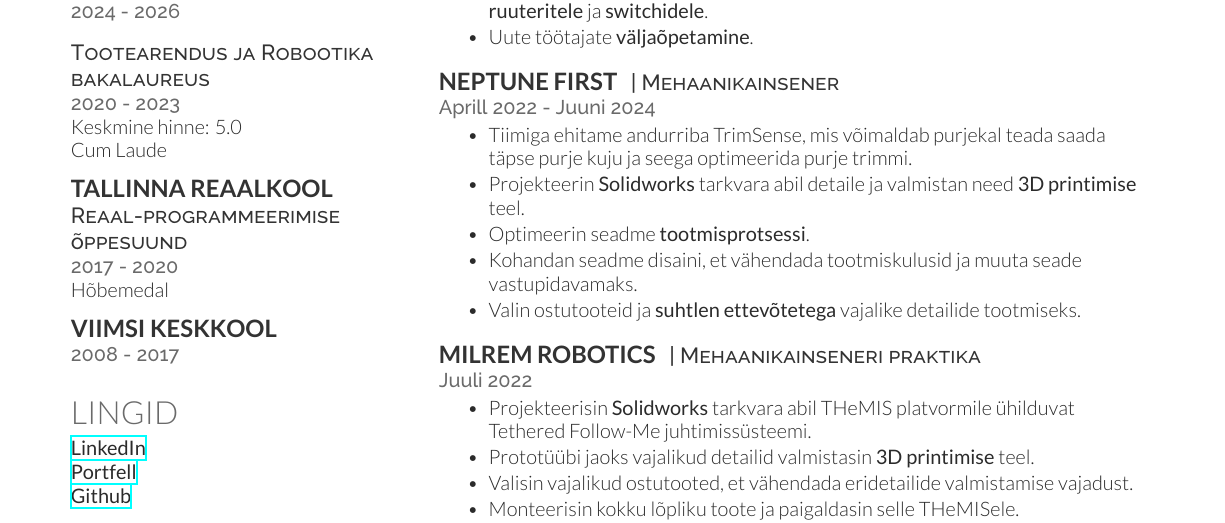
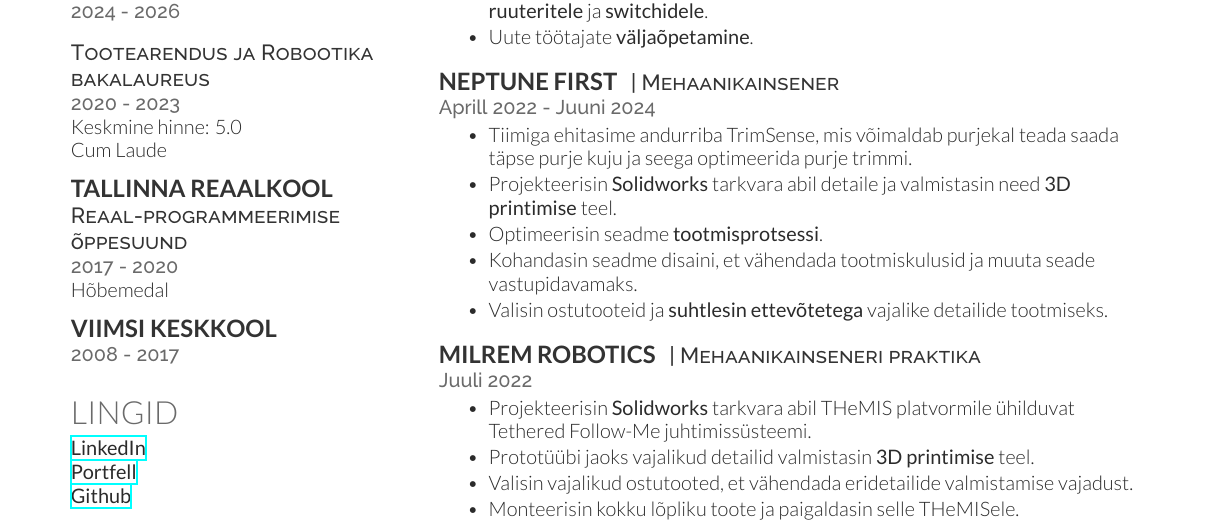
Before and after one commit to susIik/CV2, a LaTeX CV (src/cv.tex): part of page 1 of 2, cut so that both start at the same text. Compiled offline with XeLaTeX.

Commit message:
change wording

```diff
--- a/src/cv.tex
+++ b/src/cv.tex
@@ -176,11 +176,11 @@
 \location{Aprill 2022 - Juuni 2024}
 %\vspace{\topsep} % Hacky fix for awkward extra vertical space
 \begin{tightitemize}
-  \item Tiimiga ehitame andurriba TrimSense, mis võimaldab purjekal teada saada täpse purje kuju ja seega optimeerida purje trimmi.
-  \item Projekteerin \textbf{Solidworks} tarkvara abil detaile ja valmistan need \textbf{3D printimise} teel.
-  \item Optimeerin seadme \textbf{tootmisprotsessi}.
-  \item Kohandan seadme disaini, et vähendada tootmiskulusid ja muuta seade vastupidavamaks.
-  \item Valin ostutooteid ja \textbf{suhtlen ettevõtetega} vajalike detailide tootmiseks.
+  \item Tiimiga ehitasime andurriba TrimSense, mis võimaldab purjekal teada saada täpse purje kuju ja seega optimeerida purje trimmi.
+  \item Projekteerisin \textbf{Solidworks} tarkvara abil detaile ja valmistasin need \textbf{3D printimise} teel.
+  \item Optimeerisin seadme \textbf{tootmisprotsessi}.
+  \item Kohandasin seadme disaini, et vähendada tootmiskulusid ja muuta seade vastupidavamaks.
+  \item Valisin ostutooteid ja \textbf{suhtlesin ettevõtetega} vajalike detailide tootmiseks.
 \end{tightitemize}
 
 \sectionspace % Some whitespace after the section
```
Also changed, not shown: out/cv.pdf, 1 other file.
